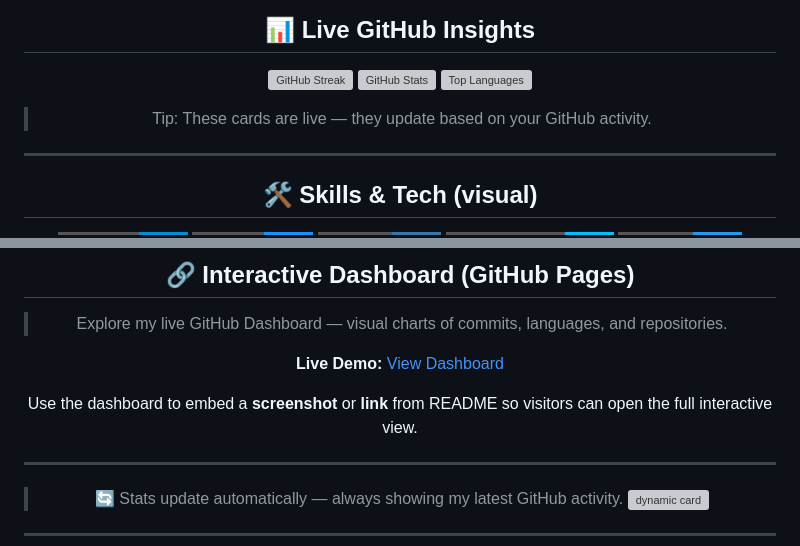
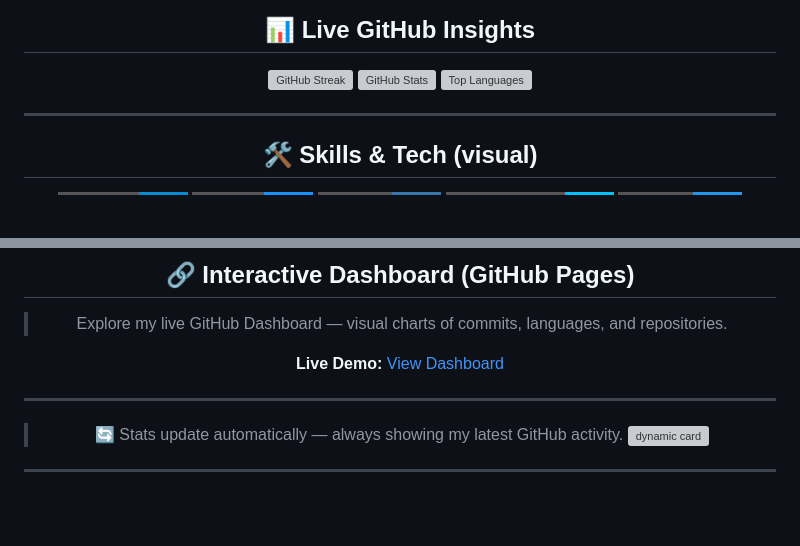
Before and after one commit to proAhmedUcv/proAhmedUcv, a Markdown page: README.md, 2 parts joined by grey strips. Rendered like a GitHub page; badges without logos; blank space fills up the shorter version; grey boxes are pictures that could not be loaded.

```diff
--- a/README.md
+++ b/README.md
@@ -60,7 +60,6 @@
 
 </div>
 
-> Tip: These cards are live — they update based on your GitHub activity.
 
 ---
 
@@ -92,8 +91,6 @@
 
 **Live Demo:** [View Dashboard](https://proahmeducv.github.io/proAhmedUcv/)
 
-Use the dashboard to embed a **screenshot** or **link** from README so visitors can open the full interactive view.
-
 ---
 
 
```
